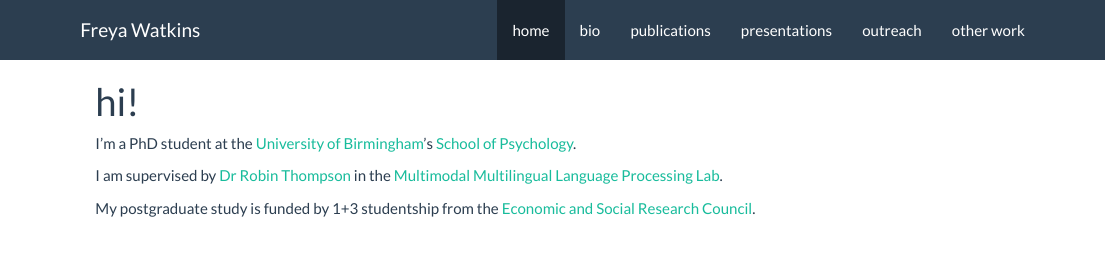
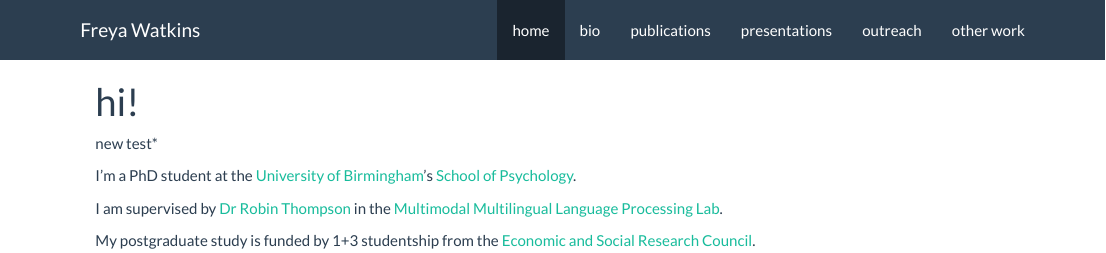
Before and after one commit to freyawatkins/freyawatkins.github.io, an R Markdown document (index.Rmd): the page in a window 1100 px wide, from its top. The pictures show the output file index.html that the author committed with the source, opened offline; library style sheets and scripts come from the installed R packages.

```diff
--- a/_site.yml
+++ b/_site.yml
@@ -1,10 +1,11 @@
 name: freyawatkins.github.io
 author: Freya Watkins
+output_dir: "."
 output:
   html_document:
     theme: flatly
     lib_dir: site_libs
-    self_contained: no
+    self_contained: yes
 navbar:
   title: Freya Watkins
   right:
--- a/index.Rmd
+++ b/index.Rmd
@@ -2,8 +2,7 @@
 title: "hi!"
 ---
 
-
-TEST!
+new test*
 
 I'm a PhD student at the [University of Birmingham](http://www.birmingham.ac.uk/index.aspx)'s [School of Psychology](https://www.birmingham.ac.uk/schools/psychology/index.aspx).
 
```
Also changed, not shown: index.html, 195 other files.
